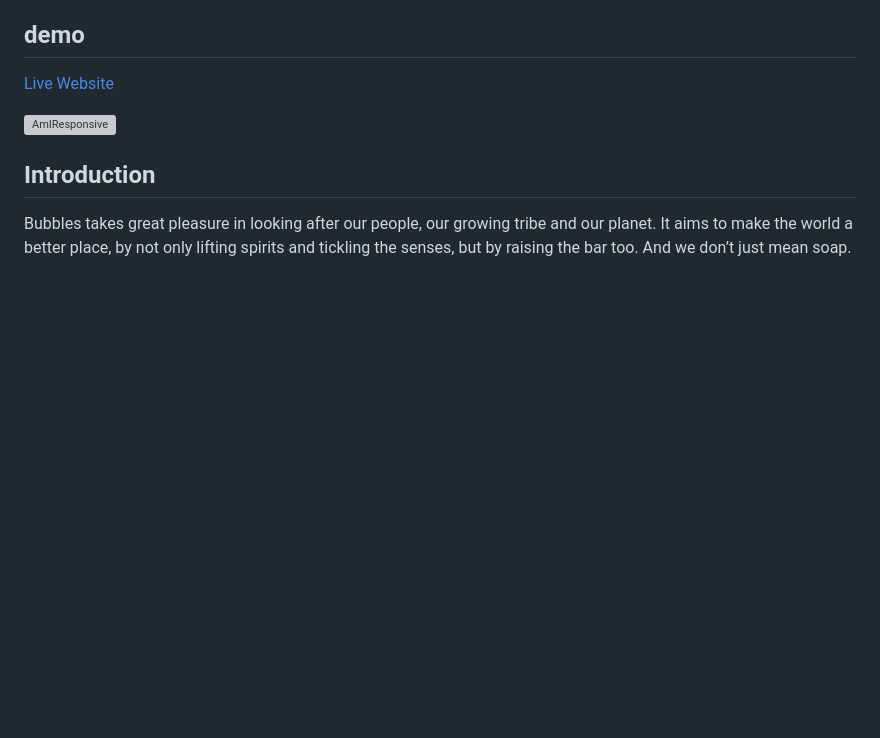
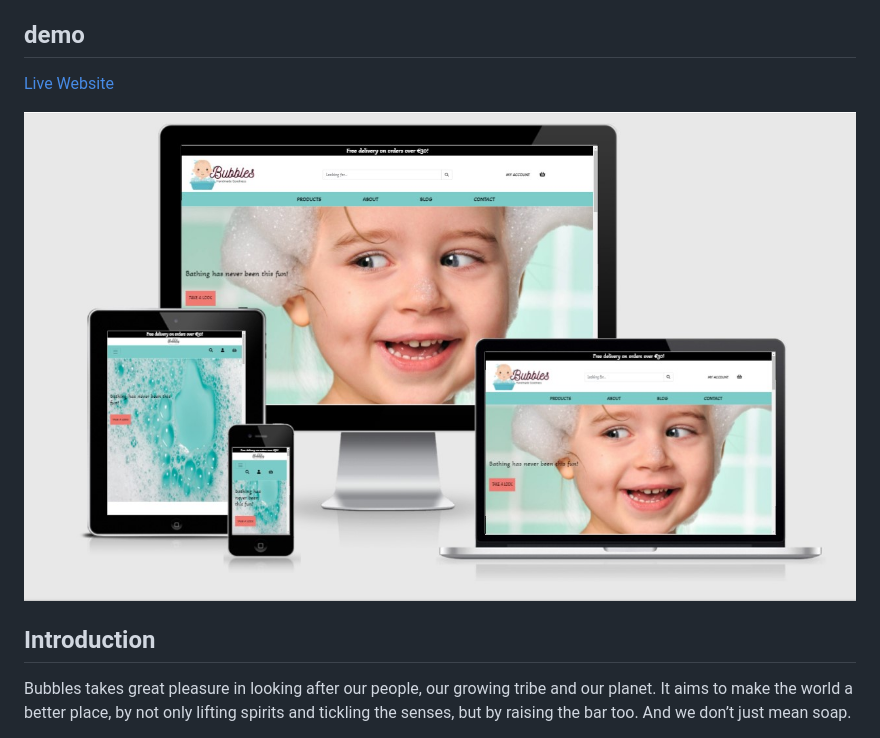
Before and after one commit to gomathishankar28/ms4_bubbles, a Markdown page: README.md, the part around the change printed below. Drawn GitHub-style; pictures changed too: readme_images/amiresponsive.jpg (added); blank space fills up the shorter version; grey boxes are pictures that could not be loaded.

```diff
--- a/README.md
+++ b/README.md
@@ -26,7 +26,7 @@ The shop also publishes blog posts about benefits of bathing ,use of bathbombs,
 ## demo
 [Live Website](https://ms4-bubbles.herokuapp.com/)
 
-![AmIResponsive]()
+![AmIResponsive](https://github.com/gomathishankar28/ms4_bubbles/blob/master/readme_images/amiresponsive.jpg?raw=true)
 
 ## Introduction
 
```
Also changed, not shown: other parts of README.md (+12 -6 lines), TESTING.md (+121 -5 lines), 1 other file.
